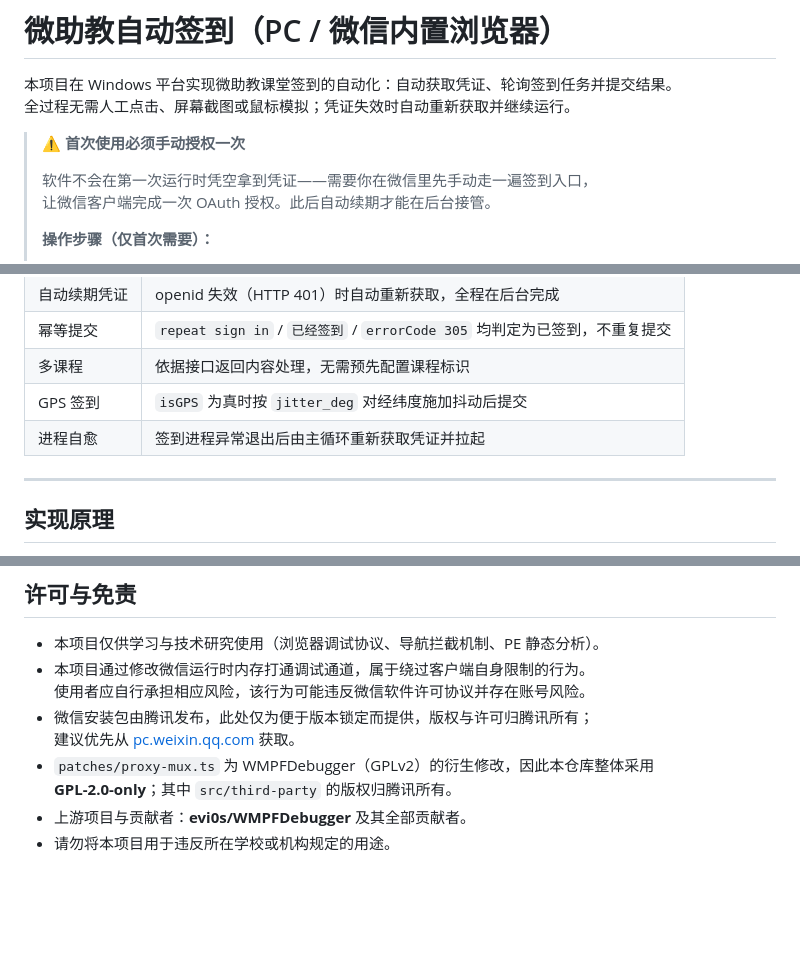
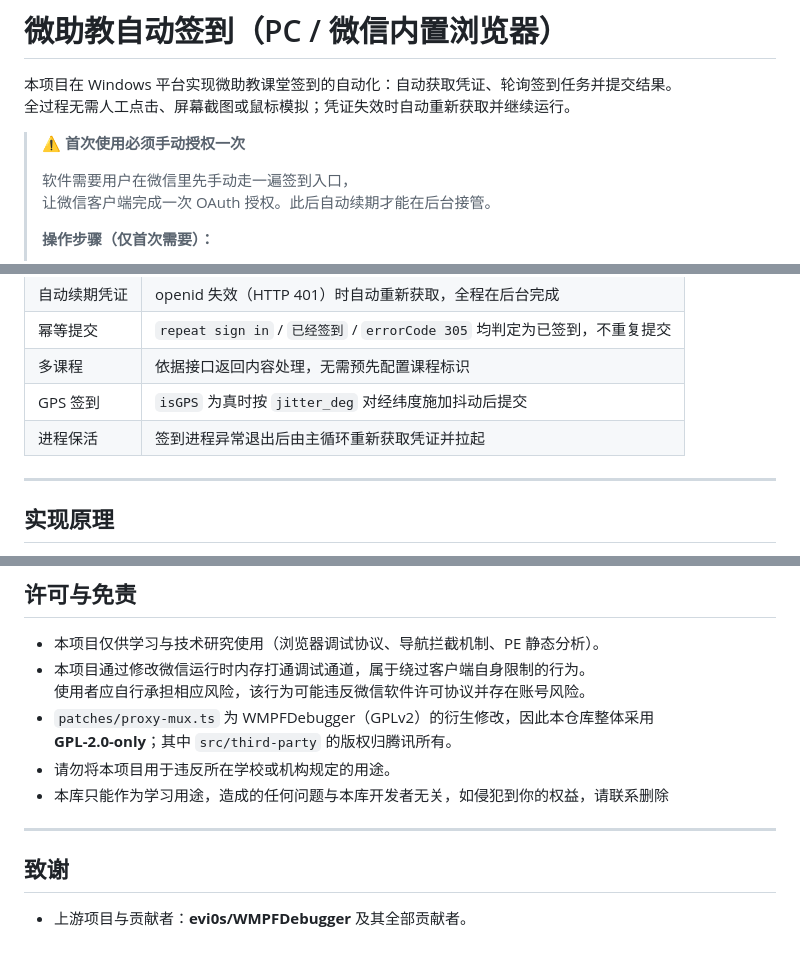
Before and after one commit to qyr0721/weizhujiao-autosign-pc-hook, a Markdown page: README.md, 3 parts joined by grey strips. Rendered like a GitHub page; blank space fills up the shorter version.

Commit message:
Refine README content and improve clarity
Updated README for clarity and corrected phrasing.

```diff
--- a/README.md
+++ b/README.md
@@ -5,7 +5,7 @@
 
 > **⚠️ 首次使用必须手动授权一次**
 >
-> 软件不会在第一次运行时凭空拿到凭证——需要你在微信里先手动走一遍签到入口，
+> 软件需要用户在微信里先手动走一遍签到入口，
 > 让微信客户端完成一次 OAuth 授权。此后自动续期才能在后台接管。
 >
 > **操作步骤（仅首次需要）：**
@@ -28,7 +28,7 @@
 | 幂等提交   | `repeat sign in` / `已经签到` / `errorCode 305` 均判定为已签到，不重复提交 |
 | 多课程    | 依据接口返回内容处理，无需预先配置课程标识                                     |
 | GPS 签到 | `isGPS` 为真时按 `jitter_deg` 对经纬度施加抖动后提交                     |
-| 进程自愈   | 签到进程异常退出后由主循环重新获取凭证并拉起                                    |
+| 进程保活   | 签到进程异常退出后由主循环重新获取凭证并拉起                                    |
 
 ---
 
@@ -319,9 +319,12 @@ python tools/pe_scan.py "<路径>\flue.dll" \
 - 本项目仅供学习与技术研究使用（浏览器调试协议、导航拦截机制、PE 静态分析）。
 - 本项目通过修改微信运行时内存打通调试通道，属于绕过客户端自身限制的行为。
   使用者应自行承担相应风险，该行为可能违反微信软件许可协议并存在账号风险。
-- 微信安装包由腾讯发布，此处仅为便于版本锁定而提供，版权与许可归腾讯所有；
-  建议优先从 [pc.weixin.qq.com](https://pc.weixin.qq.com/) 获取。
 - `patches/proxy-mux.ts` 为 WMPFDebugger（GPLv2）的衍生修改，因此本仓库整体采用
   **GPL-2.0-only**；其中 `src/third-party` 的版权归腾讯所有。
+- 请勿将本项目用于违反所在学校或机构规定的用途。
+- 本库只能作为学习用途，造成的任何问题与本库开发者无关，如侵犯到你的权益，请联系删除
+
+---
+
+## 致谢
 - 上游项目与贡献者：**evi0s/WMPFDebugger** 及其全部贡献者。
-- 请勿将本项目用于违反所在学校或机构规定的用途。
```
